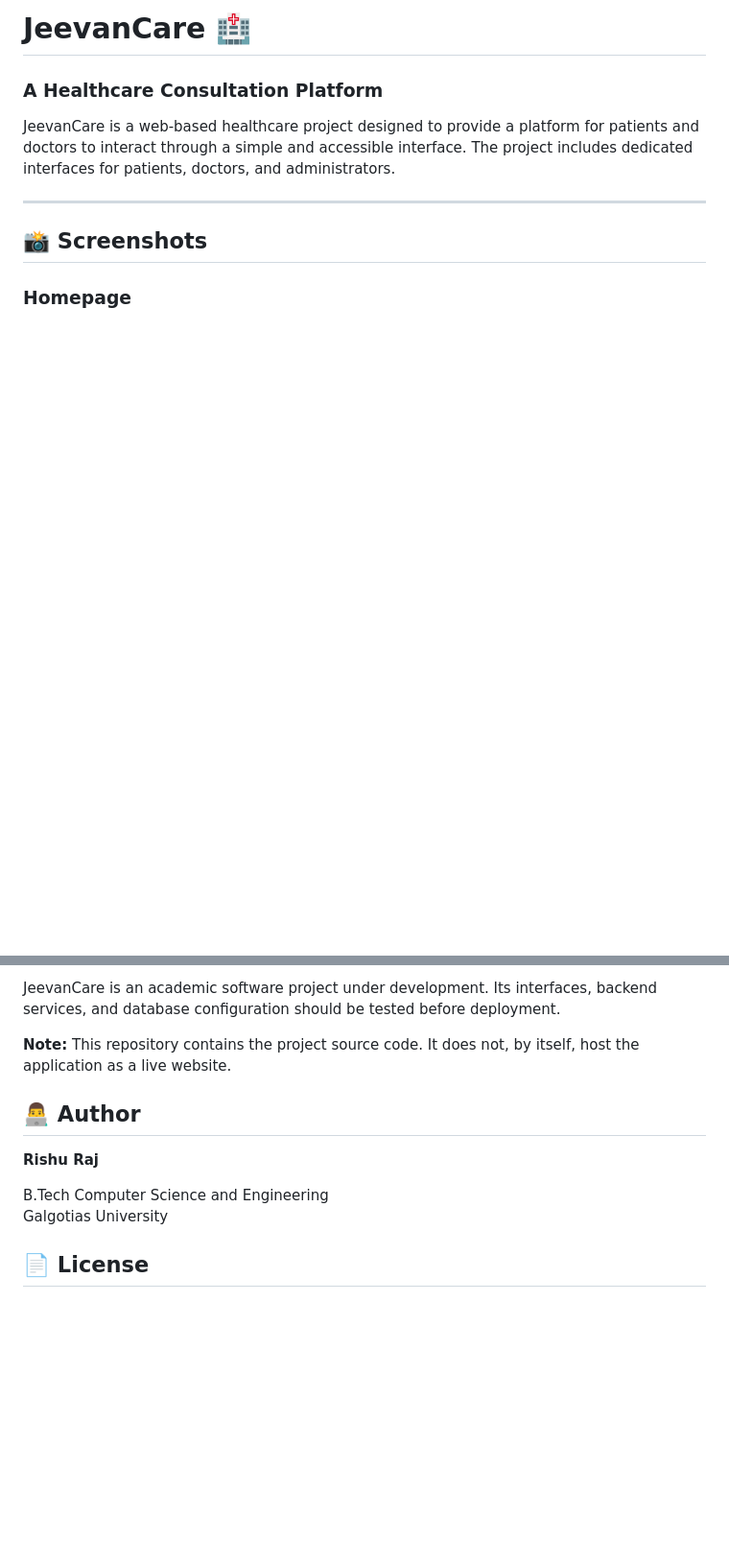
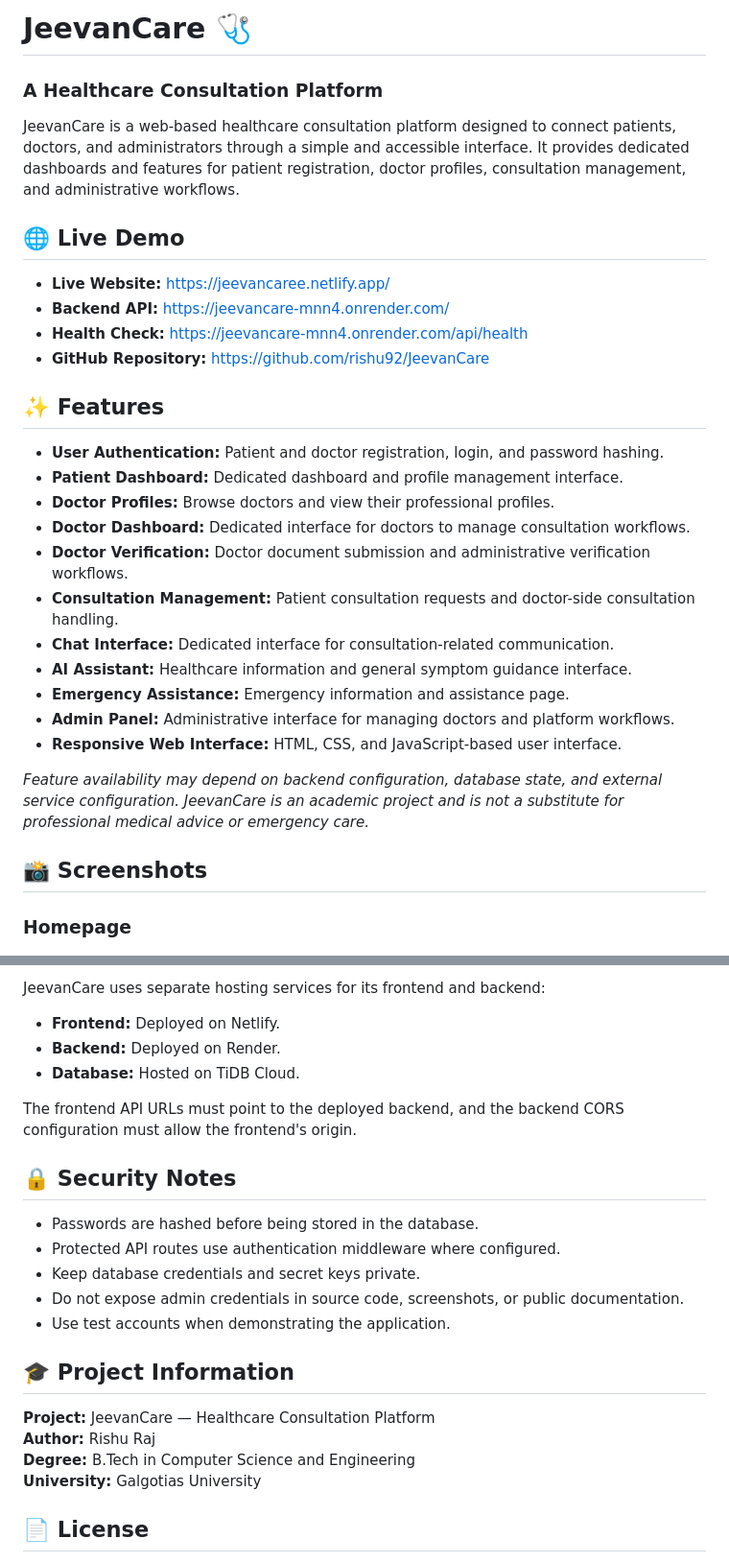
Before and after one commit to rishu92/JeevanCare, a Markdown page: README.md, 2 parts joined by grey strips. Shown at 96% size. Drawn GitHub-style; blank space fills up the shorter version.

```diff
--- a/README.md
+++ b/README.md
@@ -1,10 +1,31 @@
-# JeevanCare 🏥
+# JeevanCare 🩺
 
 ### A Healthcare Consultation Platform
 
-JeevanCare is a web-based healthcare project designed to provide a platform for patients and doctors to interact through a simple and accessible interface. The project includes dedicated interfaces for patients, doctors, and administrators.
+JeevanCare is a web-based healthcare consultation platform designed to connect patients, doctors, and administrators through a simple and accessible interface. It provides dedicated dashboards and features for patient registration, doctor profiles, consultation management, and administrative workflows.
 
----
+## 🌐 Live Demo
+
+- **Live Website:** https://jeevancaree.netlify.app/
+- **Backend API:** https://jeevancare-mnn4.onrender.com/
+- **Health Check:** https://jeevancare-mnn4.onrender.com/api/health
+- **GitHub Repository:** https://github.com/rishu92/JeevanCare
+
+## ✨ Features
+
+- **User Authentication:** Patient and doctor registration, login, and password hashing.
+- **Patient Dashboard:** Dedicated dashboard and profile management interface.
+- **Doctor Profiles:** Browse doctors and view their professional profiles.
+- **Doctor Dashboard:** Dedicated interface for doctors to manage consultation workflows.
+- **Doctor Verification:** Doctor document submission and administrative verification workflows.
+- **Consultation Management:** Patient consultation requests and doctor-side consultation handling.
+- **Chat Interface:** Dedicated interface for consultation-related communication.
+- **AI Assistant:** Healthcare information and general symptom guidance interface.
+- **Emergency Assistance:** Emergency information and assistance page.
+- **Admin Panel:** Administrative interface for managing doctors and platform workflows.
+- **Responsive Web Interface:** HTML, CSS, and JavaScript-based user interface.
+
+*Feature availability may depend on backend configuration, database state, and external service configuration. JeevanCare is an academic project and is not a substitute for professional medical advice or emergency care.*
 
 ## 📸 Screenshots
 
@@ -200,14 +185,26 @@ For frontend development, open the project in Visual Studio Code and use Live Se
 
-JeevanCare is an academic software project under development. Its interfaces, backend services, and database configuration should be tested before deployment.
+JeevanCare uses separate hosting services for its frontend and backend:
 
-**Note:** This repository contains the project source code. It does not, by itself, host the application as a live website.
+- **Frontend:** Deployed on Netlify.
+- **Backend:** Deployed on Render.
+- **Database:** Hosted on TiDB Cloud.
 
-## 👨‍💻 Author
+The frontend API URLs must point to the deployed backend, and the backend CORS configuration must allow the frontend's origin.
 
-**Rishu Raj**
+## 🔒 Security Notes
 
-B.Tech Computer Science and Engineering
-Galgotias University
+- Passwords are hashed before being stored in the database.
+- Protected API routes use authentication middleware where configured.
+- Keep database credentials and secret keys private.
+- Do not expose admin credentials in source code, screenshots, or public documentation.
+- Use test accounts when demonstrating the application.
+
+## 🎓 Project Information
+
+**Project:** JeevanCare — Healthcare Consultation Platform
+**Author:** Rishu Raj
+**Degree:** B.Tech in Computer Science and Engineering
+**University:** Galgotias University
 
 ## 📄 License
 
```
Also changed, not shown: other parts of README.md (+43 -79 lines).
